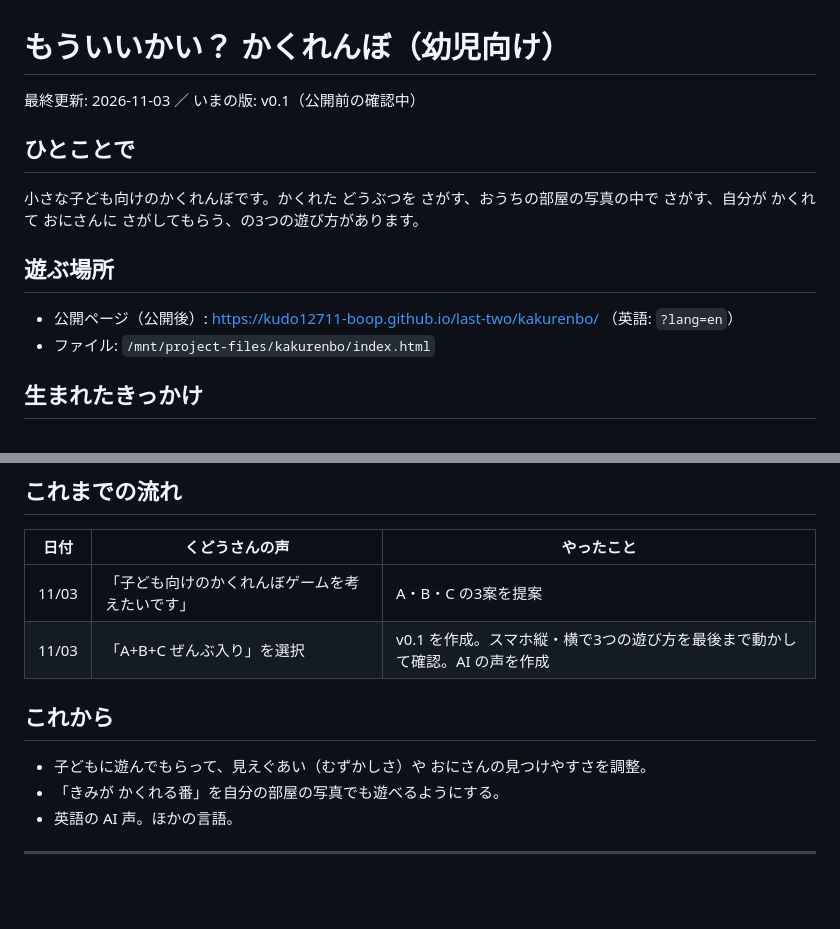
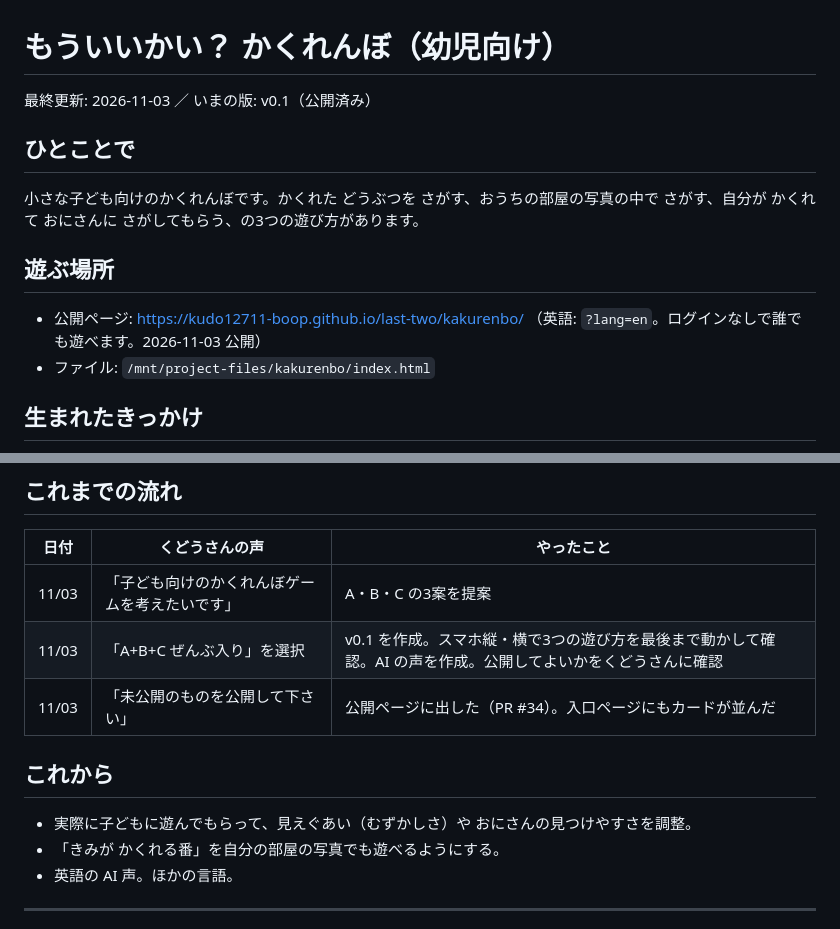
Before and after one commit to kudo12711-boop/last-two, a Markdown page: docs/kakurenbo.md, 2 parts joined by grey strips. Rendered like a GitHub page; blank space fills up the shorter version.

Commit message:
かくれんぼ: 記録を公開済みに更新 (#35)
* もういいかい？ かくれんぼ v0.1: さがす・おうちの写真・自分がかくれる の3モード

入口ページにカードを追加し、開発記録 docs/kakurenbo.md と目次を更新。

Co-Authored-By: Claude Opus 5.5 <noreply@anthropic.com>
Claude-Session: https://claude.ai/code/session_017m4X6N3EMZ6GtpieHWezA2

* かくれんぼ: AI の声（4種類×33セリフ）を追加

Co-Authored-By: Claude Opus 5.5 <noreply@anthropic.com>
Claude-Session: https://claude.ai/code/session_017m4X6N3EMZ6GtpieHWezA2

* かくれんぼ: 記録を公開済みに更新

Co-Authored-By: Claude Opus 5.5 <noreply@anthropic.com>
Claude-Session: https://claude.ai/code/session_017m4X6N3EMZ6GtpieHWezA2

---------

Co-authored-by: Claude <noreply@anthropic.com>

```diff
--- a/docs/kakurenbo.md
+++ b/docs/kakurenbo.md
@@ -1,6 +1,6 @@
 # もういいかい？ かくれんぼ（幼児向け）
 
-最終更新: 2026-11-03 ／ いまの版: v0.1（公開前の確認中）
+最終更新: 2026-11-03 ／ いまの版: v0.1（公開済み）
 
 ## ひとことで
 
@@ -8,7 +8,7 @@
 
 ## 遊ぶ場所
 
-- 公開ページ（公開後）: https://kudo12711-boop.github.io/last-two/kakurenbo/ （英語: `?lang=en`）
+- 公開ページ: https://kudo12711-boop.github.io/last-two/kakurenbo/ （英語: `?lang=en`。ログインなしで誰でも遊べます。2026-11-03 公開）
 - ファイル: `/mnt/project-files/kakurenbo/index.html`
 
 ## 生まれたきっかけ
@@ -43,11 +43,12 @@
 | 日付 | くどうさんの声 | やったこと |
 |---|---|---|
 | 11/03 | 「子ども向けのかくれんぼゲームを考えたいです」 | A・B・C の3案を提案 |
-| 11/03 | 「A+B+C ぜんぶ入り」を選択 | v0.1 を作成。スマホ縦・横で3つの遊び方を最後まで動かして確認。AI の声を作成 |
+| 11/03 | 「A+B+C ぜんぶ入り」を選択 | v0.1 を作成。スマホ縦・横で3つの遊び方を最後まで動かして確認。AI の声を作成。公開してよいかをくどうさんに確認 |
+| 11/03 | 「未公開のものを公開して下さい」 | 公開ページに出した（PR #34）。入口ページにもカードが並んだ |
 
 ## これから
 
-- 子どもに遊んでもらって、見えぐあい（むずかしさ）や おにさんの見つけやすさを調整。
+- 実際に子どもに遊んでもらって、見えぐあい（むずかしさ）や おにさんの見つけやすさを調整。
 - 「きみが かくれる番」を自分の部屋の写真でも遊べるようにする。
 - 英語の AI 声。ほかの言語。
 
```
